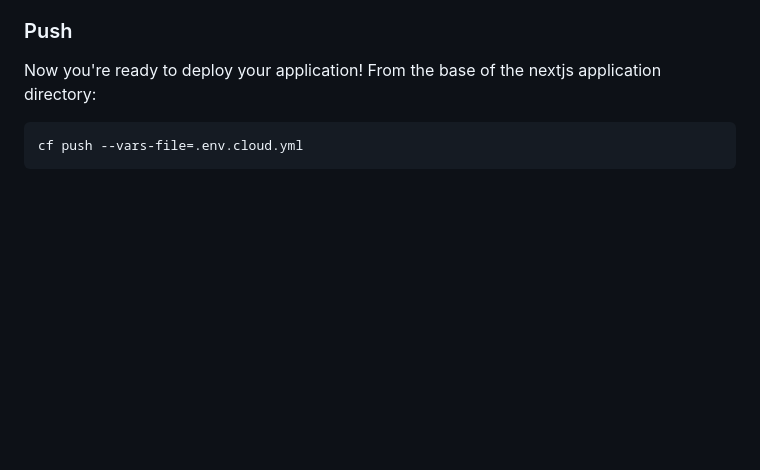
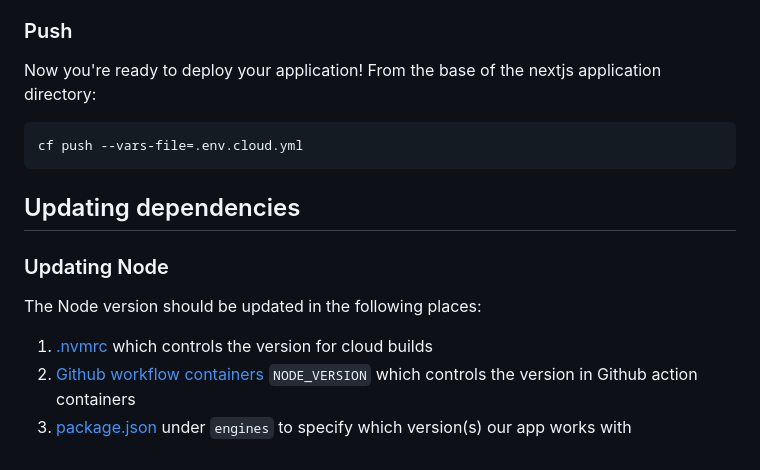
Before and after one commit to cloud-gov/cg-ui, a Markdown page: README.md, the part around the change. Rendered like a GitHub page; blank space fills up the shorter version.

Commit message:
add docs for updating node version

````diff
--- a/README.md
+++ b/README.md
@@ -227,3 +227,12 @@ Now you're ready to deploy your application! From the base of the nextjs applica
 ```bash
 cf push --vars-file=.env.cloud.yml
 ```
+
+## Updating dependencies
+
+### Updating Node
+
+The Node version should be updated in the following places:
+1) [.nvmrc](./.nvmrc) which controls the version for cloud builds
+1) [Github workflow containers](./.github/workflows/pull-request.yml) `NODE_VERSION` which controls the version in Github action containers
+1) [package.json](./package.json) under `engines` to specify which version(s) our app works with
````
